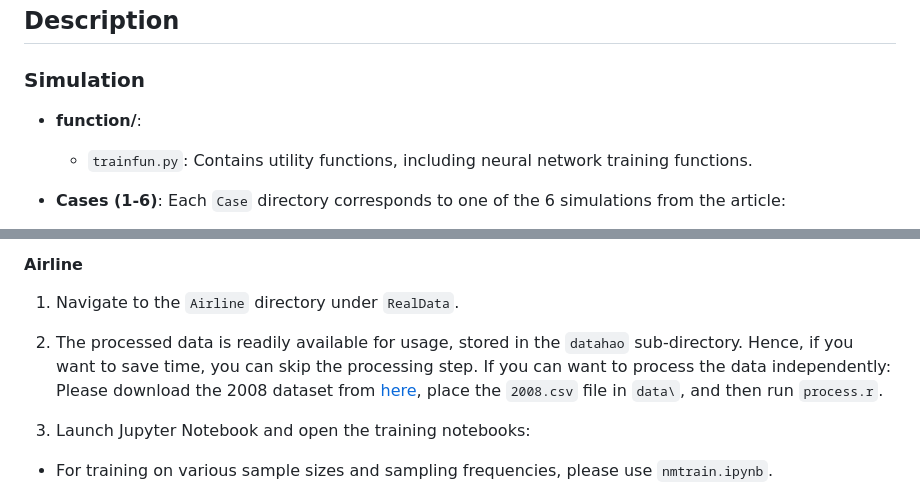
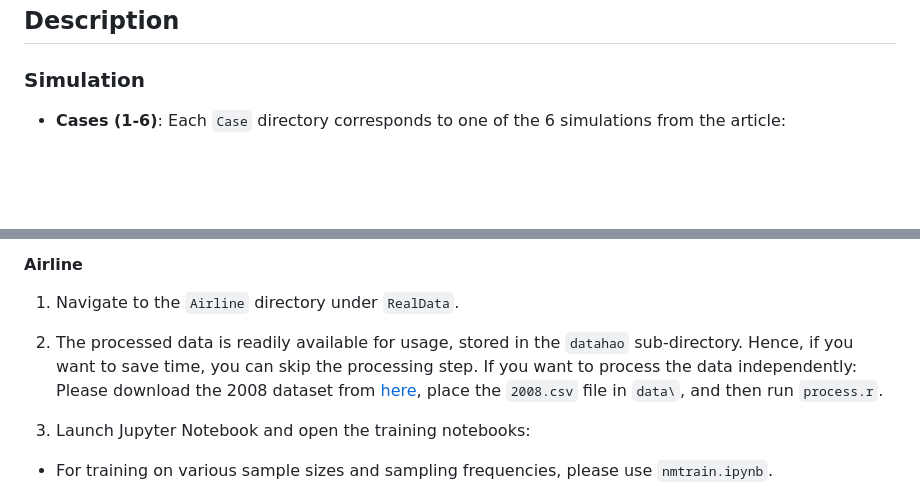
Before and after one commit to ysx2000/Deep-Regression-for-Repeated-Measurements, a Markdown page: README.md, 2 parts joined by grey strips. Rendered like a GitHub page; blank space fills up the shorter version.

```diff
--- a/README.md
+++ b/README.md
@@ -33,9 +33,6 @@ It is structured into two main directories: `Simulation` and `RealData`.
 
 ## Description
 ### Simulation
-
-- **function/**:
-  - `trainfun.py`: Contains utility functions, including neural network training functions.
 
 - **Cases (1-6)**: Each `Case` directory corresponds to one of the 6 simulations from the article:
   - `data.py`: Script for data generation.
@@ -94,7 +91,7 @@ Ensure that you configure the nocuda variable as per your computational resource
 
 1. Navigate to the `Airline` directory under `RealData`.
 
-2. The processed data is readily available for usage, stored in the `datahao` sub-directory. Hence, if you want to save time, you can skip the processing step.  If you can want to process the data independently: Please download the 2008 dataset from [here](https://dataverse.harvard.edu/dataset.xhtml?persistentId=doi:10.7910/DVN/HG7NV7), place the `2008.csv` file in `data\`, and then run `process.r`.
+2. The processed data is readily available for usage, stored in the `datahao` sub-directory. Hence, if you want to save time, you can skip the processing step.  If you want to process the data independently: Please download the 2008 dataset from [here](https://dataverse.harvard.edu/dataset.xhtml?persistentId=doi:10.7910/DVN/HG7NV7), place the `2008.csv` file in `data\`, and then run `process.r`.
 
 3. Launch Jupyter Notebook and open the training notebooks:
 - For training on various sample sizes and sampling frequencies, please use `nmtrain.ipynb`.
```
